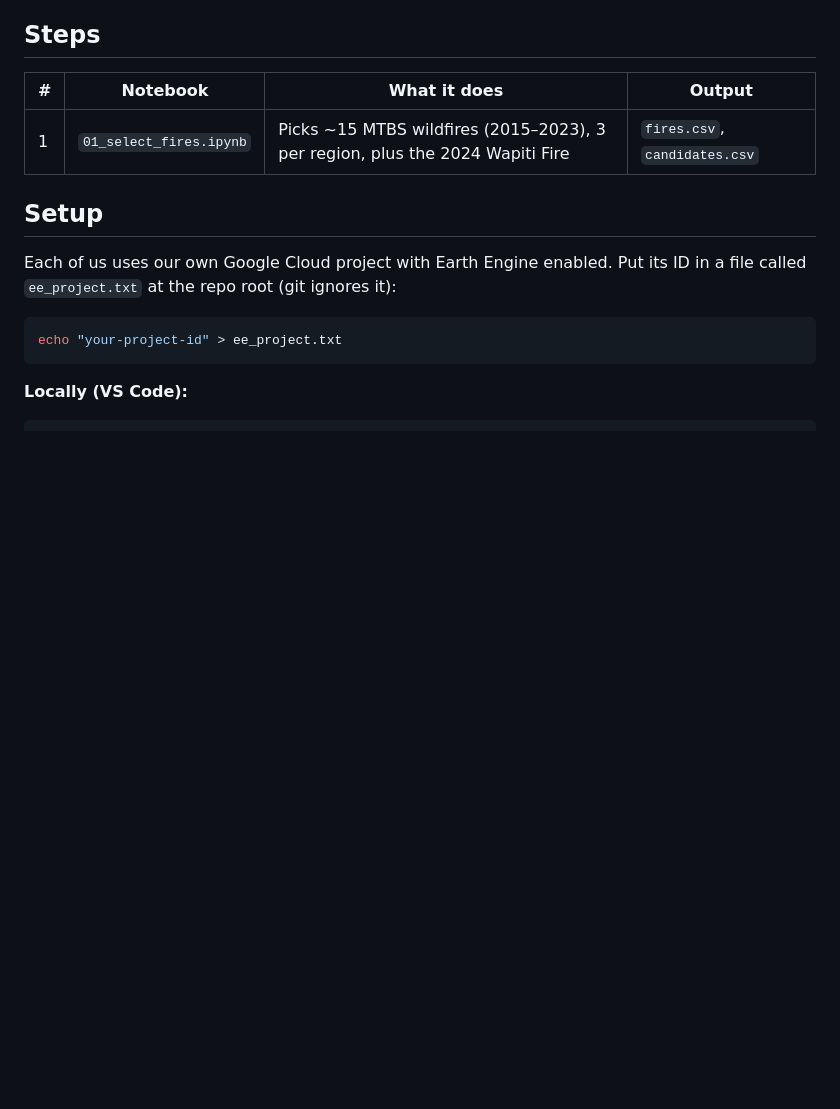
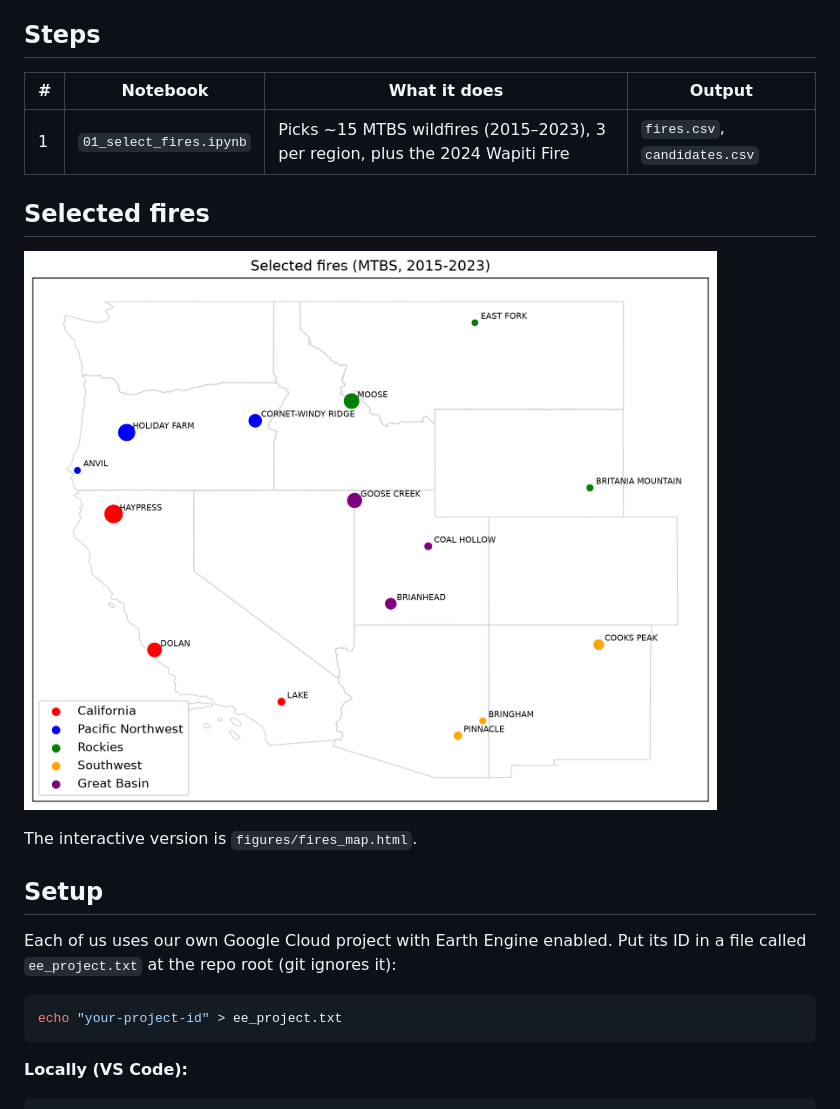
Before and after one commit to RobertojonesFAI/Post_Wildfire_Vegetation, a Markdown page: README.md, the part around the change. GitHub-like rendering; pictures changed too: figures/fires_map.png (added); blank space fills up the shorter version.

```diff
--- a/README.md
+++ b/README.md
@@ -19,6 +19,12 @@ The image chips are too big for git. They live on Borah, with a small sample on
 | # | Notebook | What it does | Output |
 |---|----------|--------------|--------|
 | 1 | `01_select_fires.ipynb` | Picks ~15 MTBS wildfires (2015–2023), 3 per region, plus the 2024 Wapiti Fire | `fires.csv`, `candidates.csv` |
+
+## Selected fires
+
+![Selected fires](figures/fires_map.png)
+
+The interactive version is `figures/fires_map.html`.
 
 ## Setup
 
```
Also changed, not shown: 7 other files.
